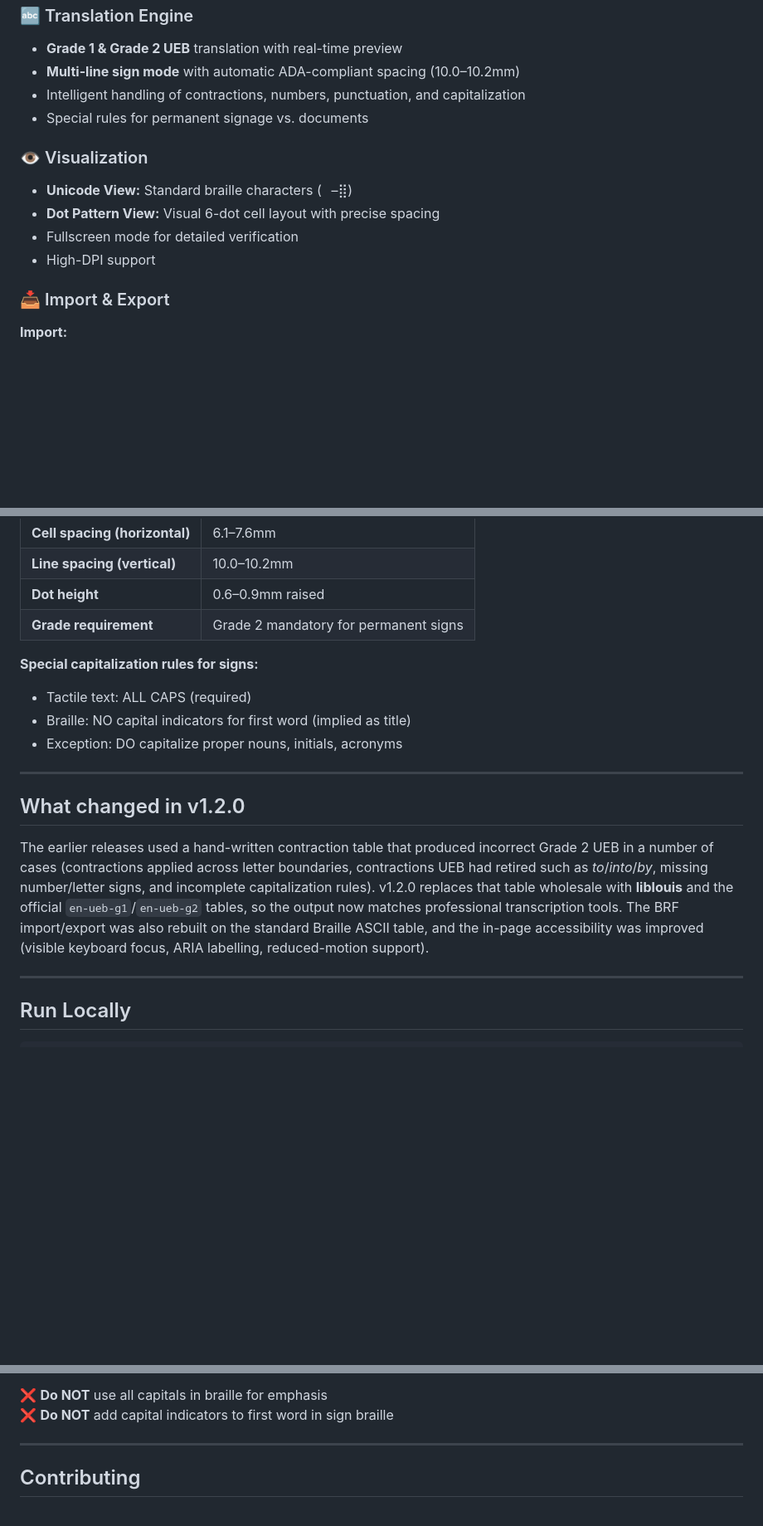
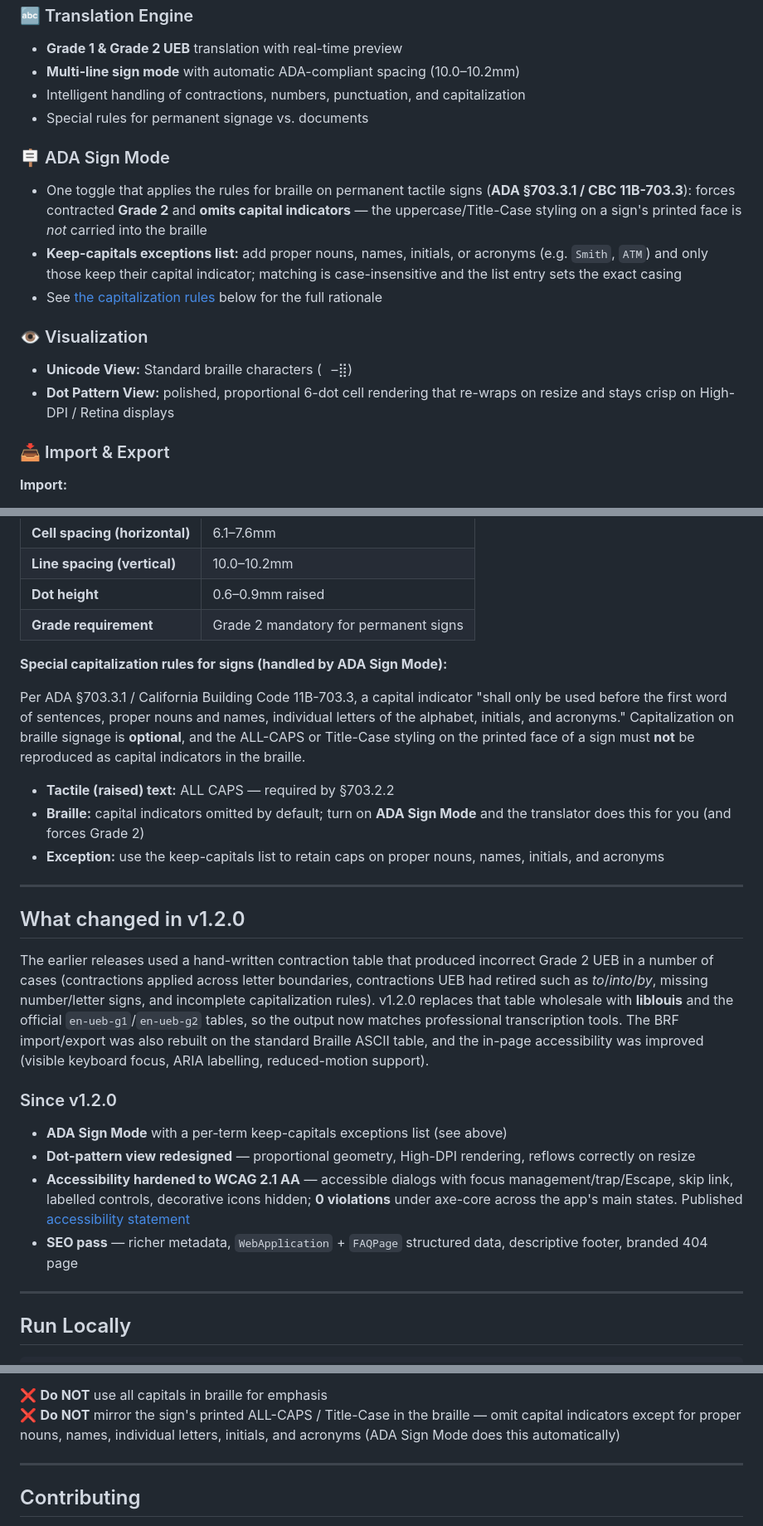
Before and after one commit to castironsill/brailledaddy, a Markdown page: README.md, 3 parts joined by grey strips. Shown at 83% size. Drawn GitHub-style; blank space fills up the shorter version.

Commit message:
Update README: ADA Sign Mode, dot-pattern redesign, WCAG 2.1 AA, live URL
Co-Authored-By: Claude Opus 4.8 (1M context) <noreply@anthropic.com>

```diff
--- a/README.md
+++ b/README.md
@@ -26,11 +29,20 @@ As of **v1.2.0**, translation is powered by **[liblouis](https://github.com/libl
 - Intelligent handling of contractions, numbers, punctuation, and capitalization
 - Special rules for permanent signage vs. documents
 
+### 🪧 ADA Sign Mode
+- One toggle that applies the rules for braille on permanent tactile signs
+  (**ADA §703.3.1 / CBC 11B-703.3**): forces contracted **Grade 2** and **omits
+  capital indicators** — the uppercase/Title-Case styling on a sign's printed face
+  is *not* carried into the braille
+- **Keep-capitals exceptions list:** add proper nouns, names, initials, or acronyms
+  (e.g. `Smith`, `ATM`) and only those keep their capital indicator; matching is
+  case-insensitive and the list entry sets the exact casing
+- See [the capitalization rules](#-ada-compliance) below for the full rationale
+
 ### 👁️ Visualization
 - **Unicode View:** Standard braille characters (⠀–⣿)
-- **Dot Pattern View:** Visual 6-dot cell layout with precise spacing
-- Fullscreen mode for detailed verification
-- High-DPI support
+- **Dot Pattern View:** polished, proportional 6-dot cell rendering that re-wraps
+  on resize and stays crisp on High-DPI / Retina displays
 
 ### 📥 Import & Export
 
@@ -58,10 +70,20 @@ Built-in compliance with **ADA §703.3.1** for permanent room identification:
 | **Dot height** | 0.6–0.9mm raised |
 | **Grade requirement** | Grade 2 mandatory for permanent signs |
 
-**Special capitalization rules for signs:**
-- Tactile text: ALL CAPS (required)
-- Braille: NO capital indicators for first word (implied as title)
-- Exception: DO capitalize proper nouns, initials, acronyms
+**Special capitalization rules for signs (handled by ADA Sign Mode):**
+
+Per ADA §703.3.1 / California Building Code 11B-703.3, a capital indicator
+"shall only be used before the first word of sentences, proper nouns and names,
+individual letters of the alphabet, initials, and acronyms." Capitalization on
+braille signage is **optional**, and the ALL-CAPS or Title-Case styling on the
+printed face of a sign must **not** be reproduced as capital indicators in the
+braille.
+
+- **Tactile (raised) text:** ALL CAPS — required by §703.2.2
+- **Braille:** capital indicators omitted by default; turn on **ADA Sign Mode**
+  and the translator does this for you (and forces Grade 2)
+- **Exception:** use the keep-capitals list to retain caps on proper nouns,
+  names, initials, and acronyms
 
 ---
 
@@ -76,6 +98,18 @@ tables, so the output now matches professional transcription tools. The BRF
 import/export was also rebuilt on the standard Braille ASCII table, and the
 in-page accessibility was improved (visible keyboard focus, ARIA labelling,
 reduced-motion support).
+
+### Since v1.2.0
+
+- **ADA Sign Mode** with a per-term keep-capitals exceptions list (see above)
+- **Dot-pattern view redesigned** — proportional geometry, High-DPI rendering,
+  reflows correctly on resize
+- **Accessibility hardened to WCAG 2.1 AA** — accessible dialogs with focus
+  management/trap/Escape, skip link, labelled controls, decorative icons hidden;
+  **0 violations** under axe-core across the app's main states. Published
+  [accessibility statement](https://brailledaddy.com/accessibility.html)
+- **SEO pass** — richer metadata, `WebApplication` + `FAQPage` structured data,
+  descriptive footer, branded 404 page
 
 ---
 
@@ -129,7 +167,9 @@ over HTTP instead, e.g. `python -m http.server` and open <http://localhost:8000>
 ✅ Dots must be domed/rounded (not flat)
 
 ❌ **Do NOT** use all capitals in braille for emphasis
-❌ **Do NOT** add capital indicators to first word in sign braille
+❌ **Do NOT** mirror the sign's printed ALL-CAPS / Title-Case in the braille — omit
+capital indicators except for proper nouns, names, individual letters, initials,
+and acronyms (ADA Sign Mode does this automatically)
 
 ---
 
```
Also changed, not shown: other parts of README.md (+9 -2 lines).
